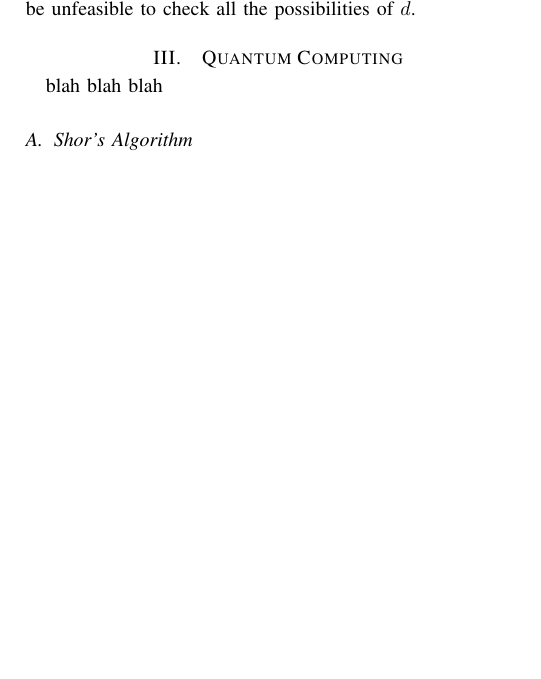
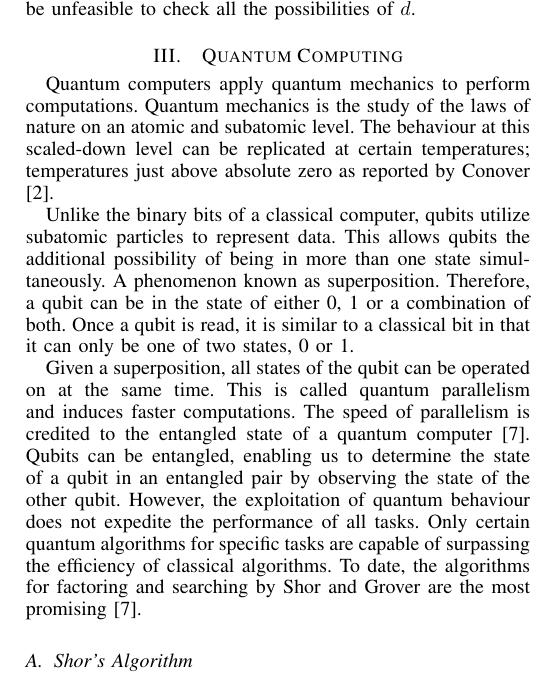
Before and after one commit to taraokelly/Impact-of-Quantum-Computing-on-Cryptography, a LaTeX paper (main.tex, which reads Quantum_Computing.tex): part of one column of page 2 of 3, cut so that both start at the same text, the shorter picture padded with empty space. Compiled offline with pdfLaTeX.

Commit message:
Quantum Computing

```diff
--- a/Quantum_Computing.tex
+++ b/Quantum_Computing.tex
@@ -1,5 +1,13 @@
 \section{Quantum Computing}
-blah blah blah
+Quantum computers apply quantum mechanics to perform computations. Quantum mechanics is the study of the laws of nature on an atomic and subatomic level. The behaviour at this scaled-down level can be replicated at certain temperatures; temperatures just above absolute zero as reported by Conover \cite{Q_Comp_Real}.
+
+Unlike the binary bits of a classical computer, qubits utilize subatomic particles to represent data.
+This allows qubits the additional possibility of being in more than one state simultaneously.
+A phenomenon known as superposition. Therefore, a qubit can be in the state of either 0, 1 or a combination of both. Once a qubit is read, it is similar to a classical bit in that it can only be one of two states, 0 or 1.
+
+Given a superposition, all states of the qubit can be operated on at the same time. This is called quantum parallelism and induces faster computations. The speed of parallelism is credited to the entangled state of a quantum computer \cite{Impact_QC_Cryptog_1}.
+Qubits can be entangled, enabling us to determine the state of a qubit in an entangled pair by observing the state of the other qubit.
+However, the exploitation of quantum behaviour does not expedite the performance of all tasks. Only certain quantum algorithms for specific tasks are capable of surpassing the efficiency of classical algorithms. To date, the algorithms for factoring and searching by Shor and Grover are the most promising \cite{Impact_QC_Cryptog_1}.
 
 \subsection{Shor's Algorithm}
 Shor's Algorithm has a severe impact on cryptography, potentially breaking the public key cryptography systems used today \cite{Q_Alg}.
```
Also changed, not shown: main.tex (+1 -1 lines), The_Impact_of_Quantum_Computing_on_Cryptography.pdf.
